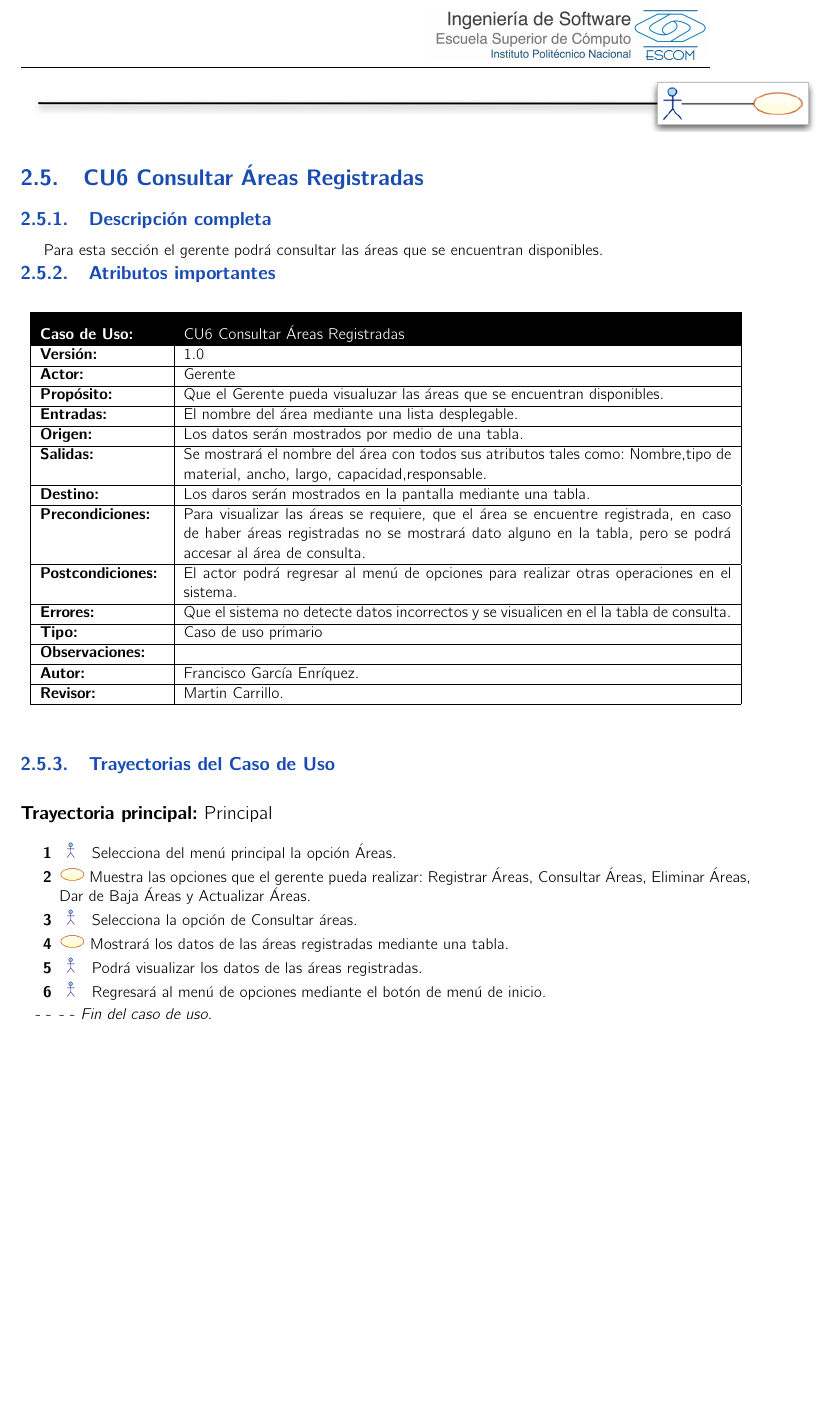
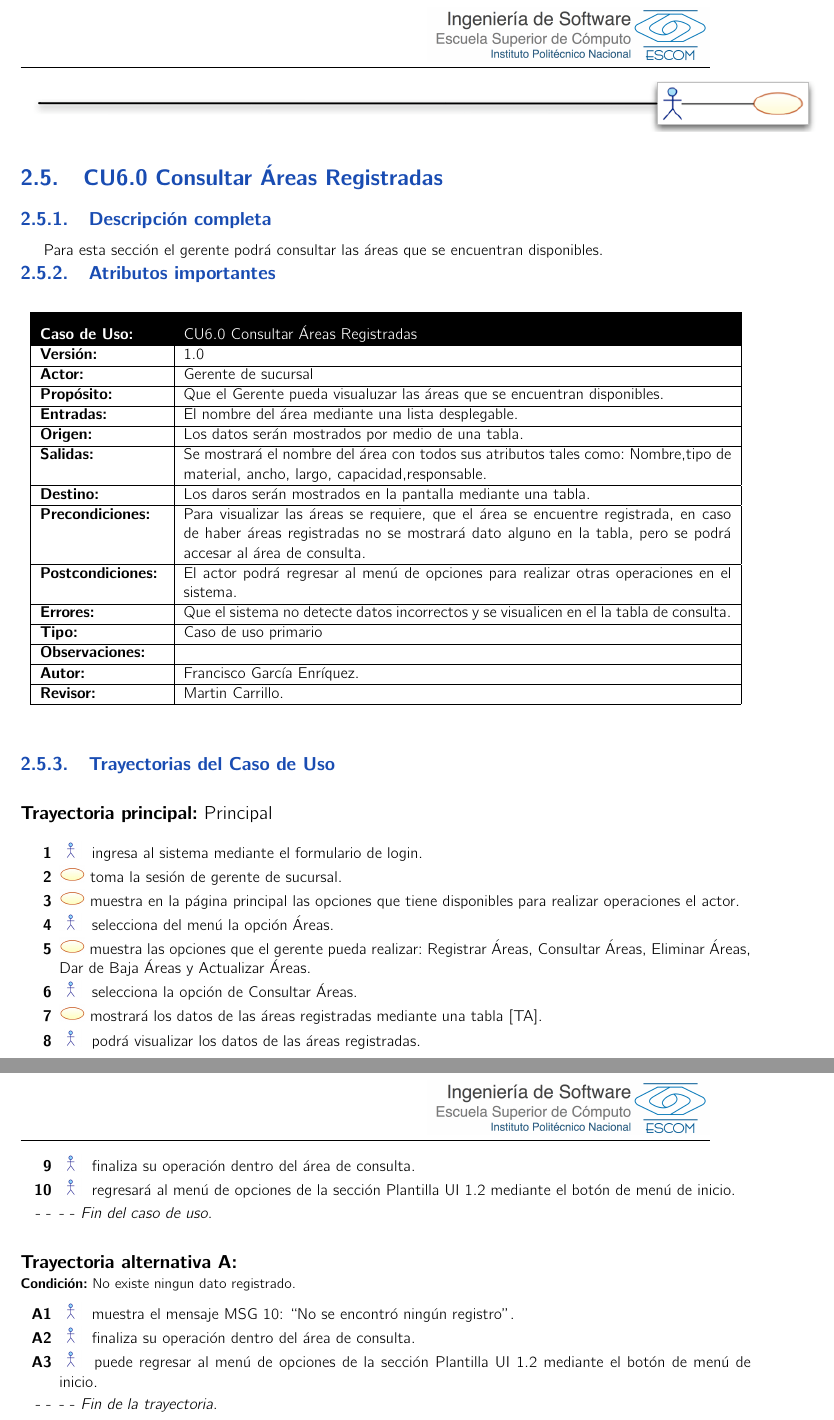
Before and after one commit to RobESCOM/Centro-Deportivo, a LaTeX book (Documentación/analisis.tex, which reads Documentación/cu/cu06.tex): part of page 18 of 81 before the commit and two parts of pages 18 and 19 of 82 after it, the two joined at a grey line, cut so that both start at the same text, the shorter picture padded with empty space. Compiled offline with pdfLaTeX.

Commit message:
Caso de uso 6

```diff
--- a/Documentación/cu/cu06.tex
+++ b/Documentación/cu/cu06.tex
@@ -7,11 +7,11 @@
 %-------------------------------------- COMIENZA descripción del caso de uso.
 
 %\begin{UseCase}[archivo de imágen]{UCX}{Nombre del Caso de uso}{
-	\begin{UseCase}{CU6}{Consultar Áreas Registradas}{
+	\begin{UseCase}{CU6.0}{Consultar Áreas Registradas}{
 		Para esta sección el gerente podrá consultar las áreas que se encuentran disponibles.
 	}
 		\UCitem{Versión}{1.0}
-		\UCitem{Actor}{Gerente}
+		\UCitem{Actor}{Gerente de sucursal}
 		\UCitem{Propósito}{Que el Gerente pueda visualuzar las áreas que se encuentran disponibles.}
 		\UCitem{Entradas}{El nombre del área mediante una lista desplegable.}
 		\UCitem{Origen}{Los datos serán mostrados por medio de una tabla.}
@@ -28,11 +28,20 @@
 	\end{UseCase}
 
 	\begin{UCtrayectoria}{Principal}
-		\UCpaso[\UCactor] Selecciona del menú principal la opción Áreas.
-		\UCpaso Muestra las opciones que el gerente pueda realizar: Registrar Áreas, Consultar Áreas, 			Eliminar Áreas, Dar de Baja Áreas y Actualizar Áreas.
-		\UCpaso[\UCactor] Selecciona la opción de Consultar áreas.
-		\UCpaso Mostrará los datos de las áreas registradas mediante una tabla.
-		\UCpaso[\UCactor] Podrá visualizar los datos de las áreas registradas.
-		\UCpaso[\UCactor] Regresará al menú de opciones mediante el botón de menú de inicio.
+		\UCpaso[\UCactor] ingresa al sistema mediante el formulario de login.
+		\UCpaso toma la sesión de gerente de sucursal.
+		\UCpaso muestra en la página principal las opciones que tiene disponibles para realizar 					operaciones el actor.
+		\UCpaso[\UCactor] selecciona del menú la opción Áreas.
+		\UCpaso muestra las opciones que el gerente pueda realizar: Registrar Áreas, Consultar Áreas, Eliminar Áreas, Dar de Baja Áreas y Actualizar Áreas.
+		\UCpaso[\UCactor] selecciona la opción de Consultar Áreas.
+		\UCpaso mostrará los datos de las áreas registradas mediante una tabla [TA].
+		\UCpaso[\UCactor] podrá visualizar los datos de las áreas registradas.
+		\UCpaso[\UCactor] finaliza su operación dentro del área de consulta.
+		\UCpaso[\UCactor] regresará al menú de opciones de la sección Plantilla UI  1.2 mediante el botón de menú de inicio.
+	\end{UCtrayectoria}
 
-	\end{UCtrayectoria}
+\begin{UCtrayectoriaA}{A}{No existe ningun dato registrado.}
+			\UCpaso[\UCactor] muestra el mensaje MSG 10: “No se encontró ningún registro”.
+			\UCpaso[\UCactor] finaliza su operación dentro del área de consulta.
+			\UCpaso[\UCactor] puede regresar al menú de opciones de la sección Plantilla UI 1.2 mediante el botón de menú de inicio.
+		\end{UCtrayectoriaA}
```
